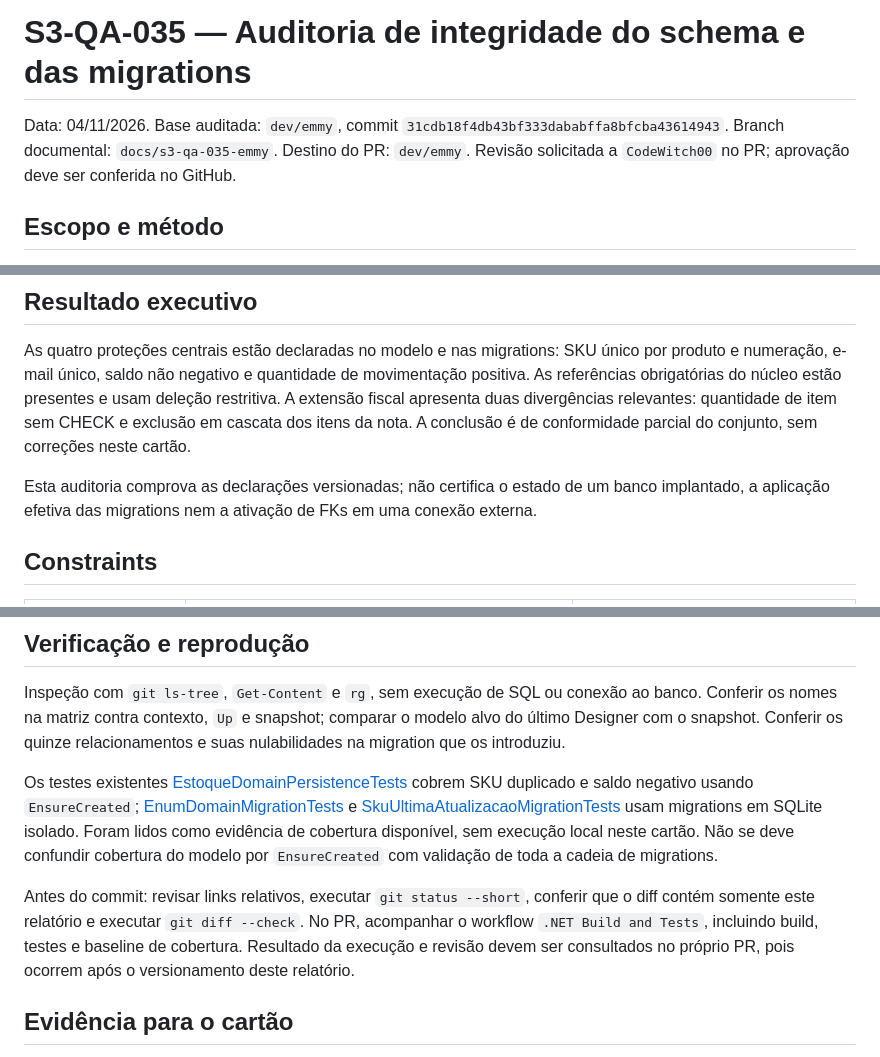
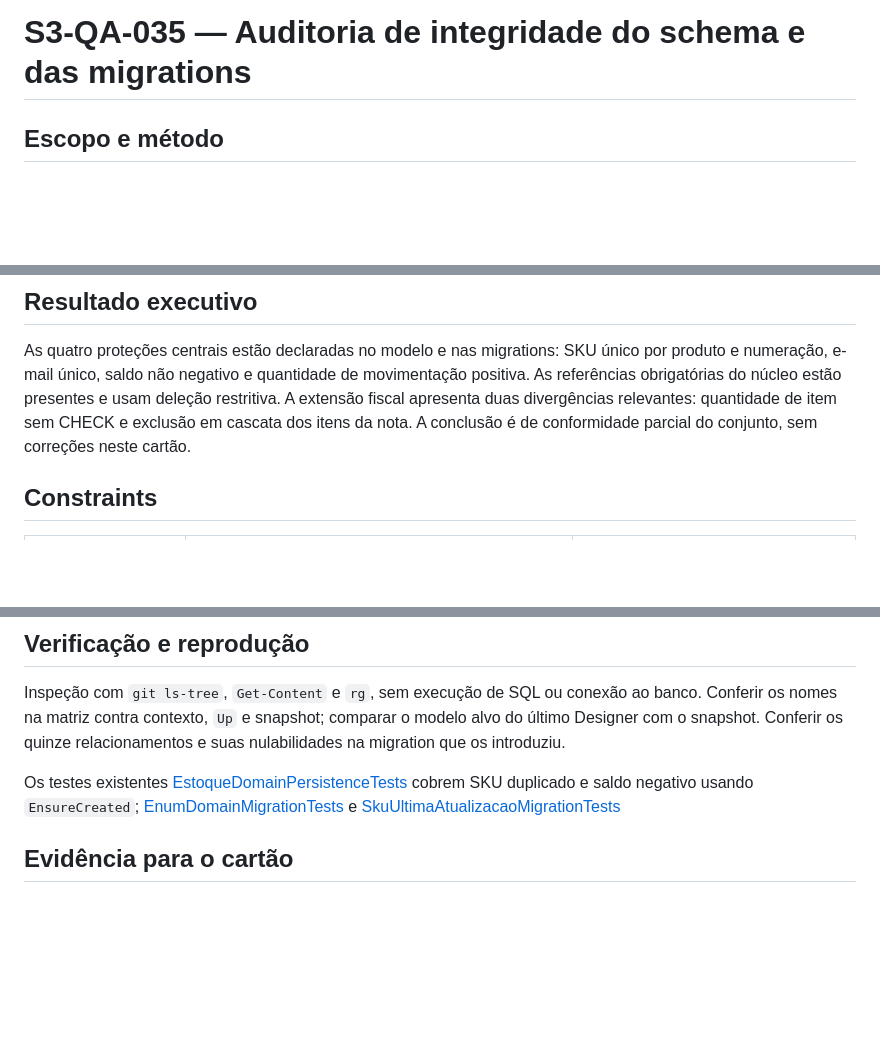
Before and after one commit to CodeWitch00/SQUAD-estoque, a Markdown page: docs/09-testing/s3-qa-035-auditoria-integridade.md, 3 parts joined by grey strips. GitHub-like rendering; blank space fills up the shorter version.

```diff
--- a/docs/09-testing/s3-qa-035-auditoria-integridade.md
+++ b/docs/09-testing/s3-qa-035-auditoria-integridade.md
@@ -1,7 +1,4 @@
 # S3-QA-035 — Auditoria de integridade do schema e das migrations
-
-Data: 04/11/2026. Base auditada: `dev/emmy`, commit `31cdb18f4db43bf333dababffa8bfcba43614943`.
-Branch documental: `docs/s3-qa-035-emmy`. Destino do PR: `dev/emmy`. Revisão solicitada a `CodeWitch00` no PR; aprovação deve ser conferida no GitHub.
 
 ## Escopo e método
 
@@ -12,8 +9,6 @@ Fontes: [SRS, RN-01 a RN-06](../02-requisitos/srs.md), [domínio](../01-negocio/
 ## Resultado executivo
 
 As quatro proteções centrais estão declaradas no modelo e nas migrations: SKU único por produto e numeração, e-mail único, saldo não negativo e quantidade de movimentação positiva. As referências obrigatórias do núcleo estão presentes e usam deleção restritiva. A extensão fiscal apresenta duas divergências relevantes: quantidade de item sem CHECK e exclusão em cascata dos itens da nota. A conclusão é de conformidade parcial do conjunto, sem correções neste cartão.
-
-Esta auditoria comprova as declarações versionadas; não certifica o estado de um banco implantado, a aplicação efetiva das migrations nem a ativação de FKs em uma conexão externa.
 
 ## Constraints
 
@@ -84,10 +79,7 @@ A unicidade de e-mail sem normalização é um limite a confirmar com a equipe,
 
 Inspeção com `git ls-tree`, `Get-Content` e `rg`, sem execução de SQL ou conexão ao banco. Conferir os nomes na matriz contra contexto, `Up` e snapshot; comparar o modelo alvo do último Designer com o snapshot. Conferir os quinze relacionamentos e suas nulabilidades na migration que os introduziu.
 
-Os testes existentes [EstoqueDomainPersistenceTests](../../tests/SquadEstoque.Web.Tests/EstoqueDomainPersistenceTests.cs) cobrem SKU duplicado e saldo negativo usando `EnsureCreated`; [EnumDomainMigrationTests](../../tests/SquadEstoque.Web.Tests/EnumDomainMigrationTests.cs) e [SkuUltimaAtualizacaoMigrationTests](../../tests/SquadEstoque.Web.Tests/SkuUltimaAtualizacaoMigrationTests.cs) usam migrations em SQLite isolado. Foram lidos como evidência de cobertura disponível, sem execução local neste cartão. Não se deve confundir cobertura do modelo por `EnsureCreated` com validação de toda a cadeia de migrations.
-
-Antes do commit: revisar links relativos, executar `git status --short`, conferir que o diff contém somente este relatório e executar `git diff --check`. No PR, acompanhar o workflow `.NET Build and Tests`, incluindo build, testes e baseline de cobertura. Resultado da execução e revisão devem ser consultados no próprio PR, pois ocorrem após o versionamento deste relatório.
-
+Os testes existentes [EstoqueDomainPersistenceTests](../../tests/SquadEstoque.Web.Tests/EstoqueDomainPersistenceTests.cs) cobrem SKU duplicado e saldo negativo usando `EnsureCreated`; [EnumDomainMigrationTests](../../tests/SquadEstoque.Web.Tests/EnumDomainMigrationTests.cs) e [SkuUltimaAtualizacaoMigrationTests](../../tests/SquadEstoque.Web.Tests/SkuUltimaAtualizacaoMigrationTests.cs)
 ## Evidência para o cartão
 
 Usar o link permanente deste arquivo no commit documental e o PR direcionado a `dev/emmy`. Capturar a tela do PR com os checks e a solicitação de revisão para CodeWitch00. Resumo: quatro regras centrais declaradas; 15 FKs (14 restritivas, uma cascata); cinco migrations em sequência; divergências D01–D04 registradas; nenhuma alteração de banco ou da main. A movimentação do cartão permanece com a responsável.
```
